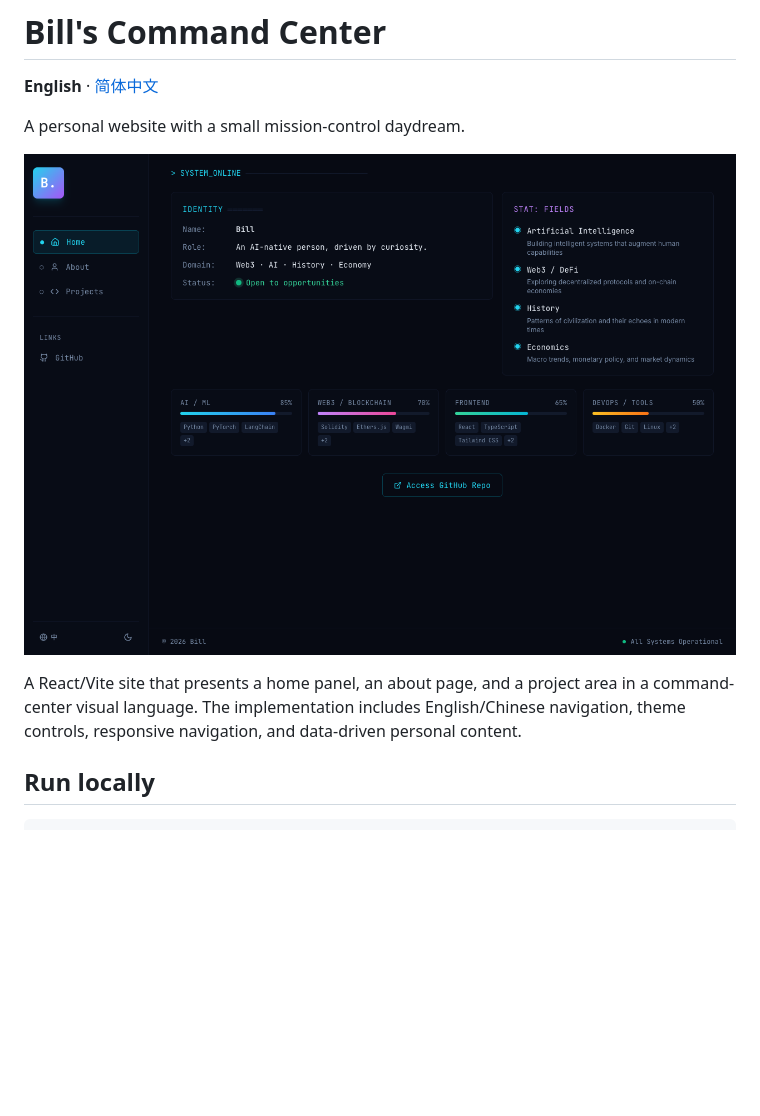
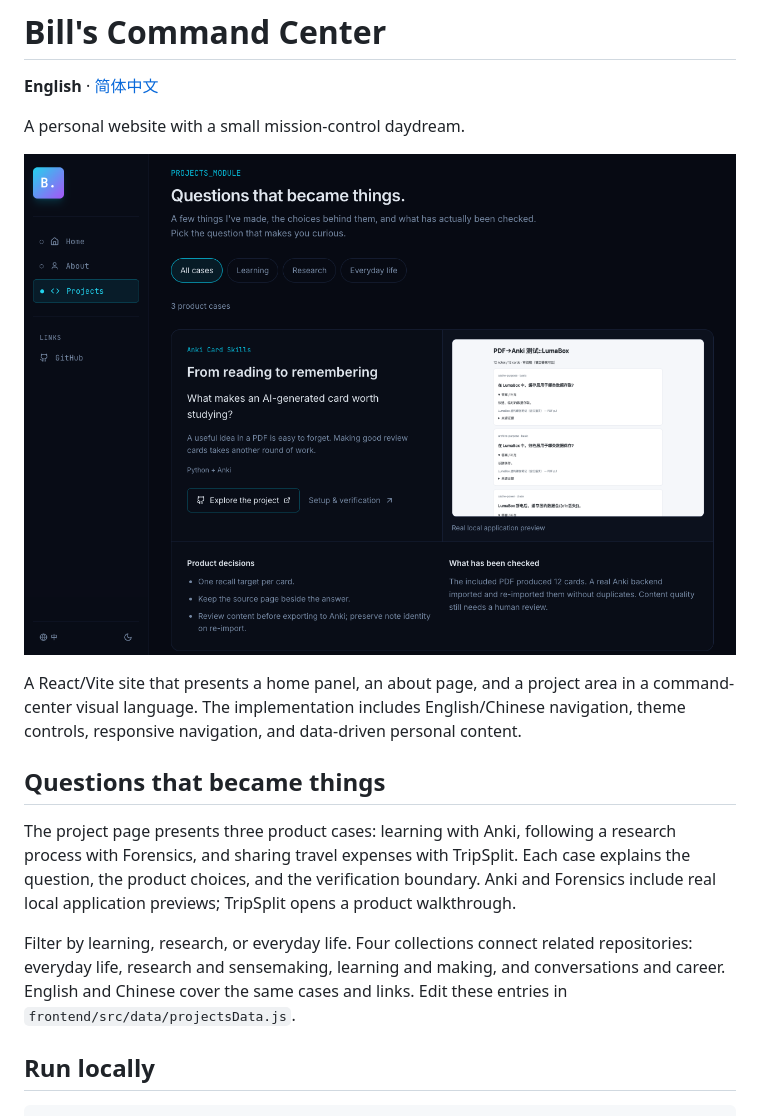
Before and after one commit to Bill306/bill-command-center, a Markdown page: README.md, the part around the change. Rendered like a GitHub page; pictures changed too: docs/images/preview.png; blank space fills up the shorter version.

Commit message:
feat: improve product showcases and family voice follow-up

```diff
--- a/README.md
+++ b/README.md
@@ -7,6 +7,12 @@ A personal website with a small mission-control daydream.
 ![Command Center running locally](docs/images/preview.png)
 
 A React/Vite site that presents a home panel, an about page, and a project area in a command-center visual language. The implementation includes English/Chinese navigation, theme controls, responsive navigation, and data-driven personal content.
+
+## Questions that became things
+
+The project page presents three product cases: learning with Anki, following a research process with Forensics, and sharing travel expenses with TripSplit. Each case explains the question, the product choices, and the verification boundary. Anki and Forensics include real local application previews; TripSplit opens a product walkthrough.
+
+Filter by learning, research, or everyday life. Four collections connect related repositories: everyday life, research and sensemaking, learning and making, and conversations and career. English and Chinese cover the same cases and links. Edit these entries in `frontend/src/data/projectsData.js`.
 
 ## Run locally
 
```
Also changed, not shown: README.zh-CN.md (+6 -0 lines), 7 other files.
